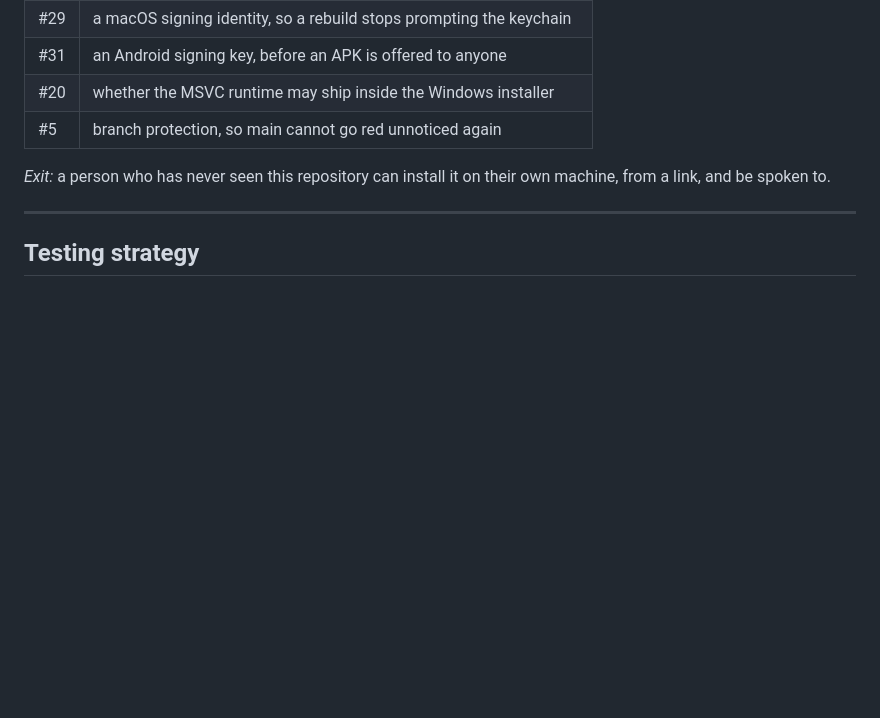
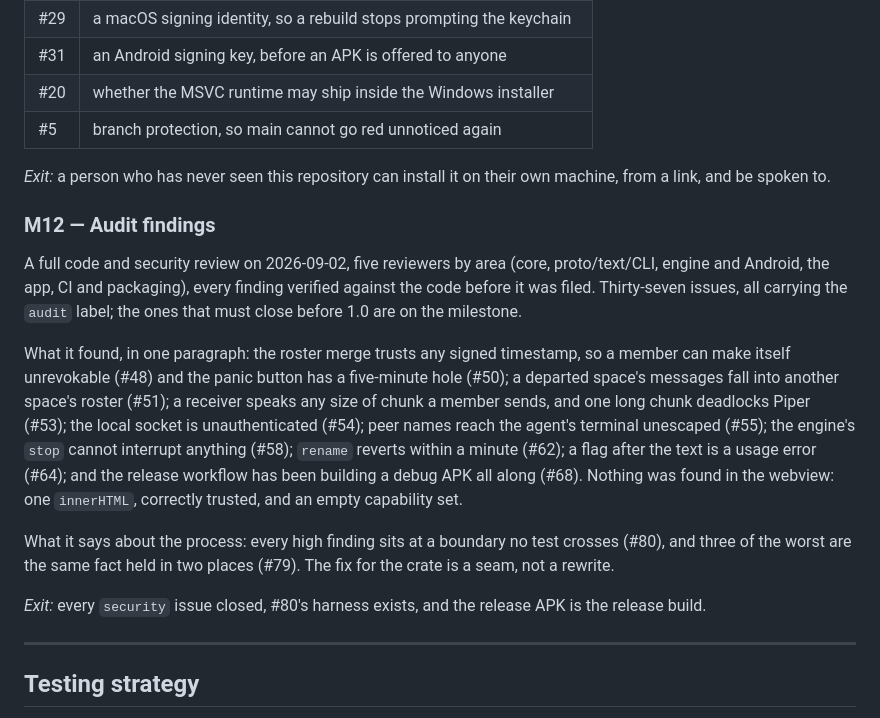
Before and after one commit to clispeak/clispeak, a Markdown page: docs/build-plan.md, the part around the change. Drawn GitHub-style; blank space fills up the shorter version.

Commit message:
Record the audit in the build plan
Thirty-seven issues from the 2026-09-02 review, all labelled audit, the
ones that block 1.0 on the milestone. The plan says what was found in
one paragraph and what it means for the process in another, so the next
reader does not have to open thirty-seven issues to learn either.

Co-Authored-By: Claude Fable 5.1 <noreply@anthropic.com>
Claude-Session: https://claude.ai/code/session_018SPXBKyT7nU57XaEtosoqY

```diff
--- a/docs/build-plan.md
+++ b/docs/build-plan.md
@@ -317,6 +317,32 @@ None of this is engineering. Each item is a call only Patrick can make:
 *Exit:* a person who has never seen this repository can install it on their own
 machine, from a link, and be spoken to.
 
+### M12 — Audit findings
+
+A full code and security review on 2026-09-02, five reviewers by area (core,
+proto/text/CLI, engine and Android, the app, CI and packaging), every finding
+verified against the code before it was filed. Thirty-seven issues, all
+carrying the `audit` label; the ones that must close before 1.0 are on the
+milestone.
+
+What it found, in one paragraph: the roster merge trusts any signed timestamp,
+so a member can make itself unrevokable (#48) and the panic button has a
+five-minute hole (#50); a departed space's messages fall into another space's
+roster (#51); a receiver speaks any size of chunk a member sends, and one long
+chunk deadlocks Piper (#53); the local socket is unauthenticated (#54); peer
+names reach the agent's terminal unescaped (#55); the engine's `stop` cannot
+interrupt anything (#58); `rename` reverts within a minute (#62); a flag after
+the text is a usage error (#64); and the release workflow has been building a
+debug APK all along (#68). Nothing was found in the webview: one `innerHTML`,
+correctly trusted, and an empty capability set.
+
+What it says about the process: every high finding sits at a boundary no test
+crosses (#80), and three of the worst are the same fact held in two places
+(#79). The fix for the crate is a seam, not a rewrite.
+
+*Exit:* every `security` issue closed, #80's harness exists, and the release
+APK is the release build.
+
 ---
 
 ## Testing strategy
```
